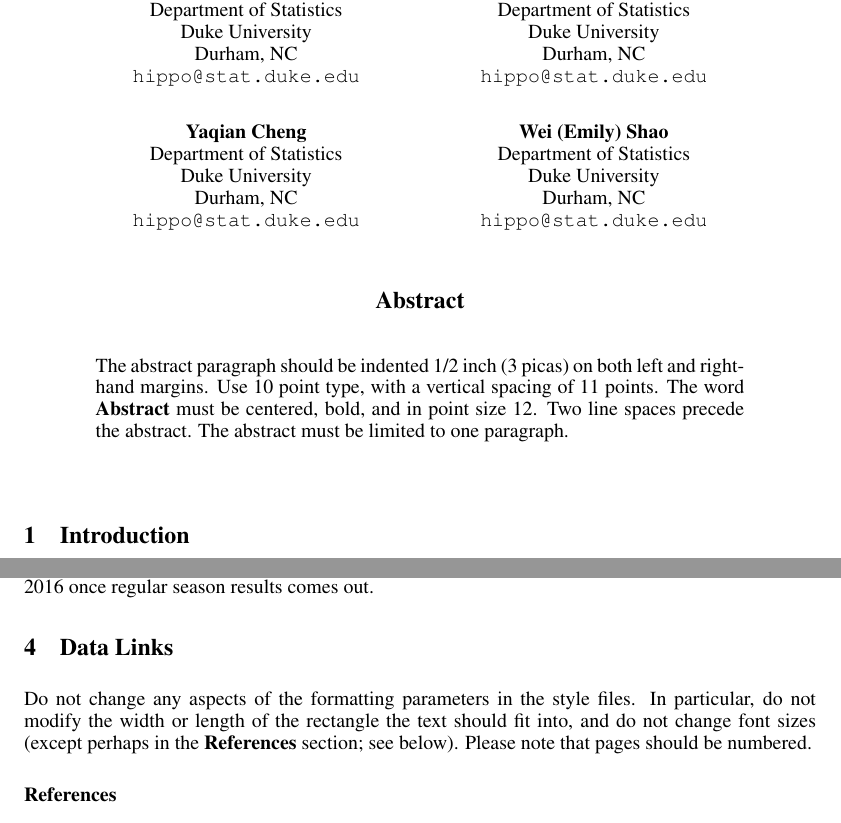
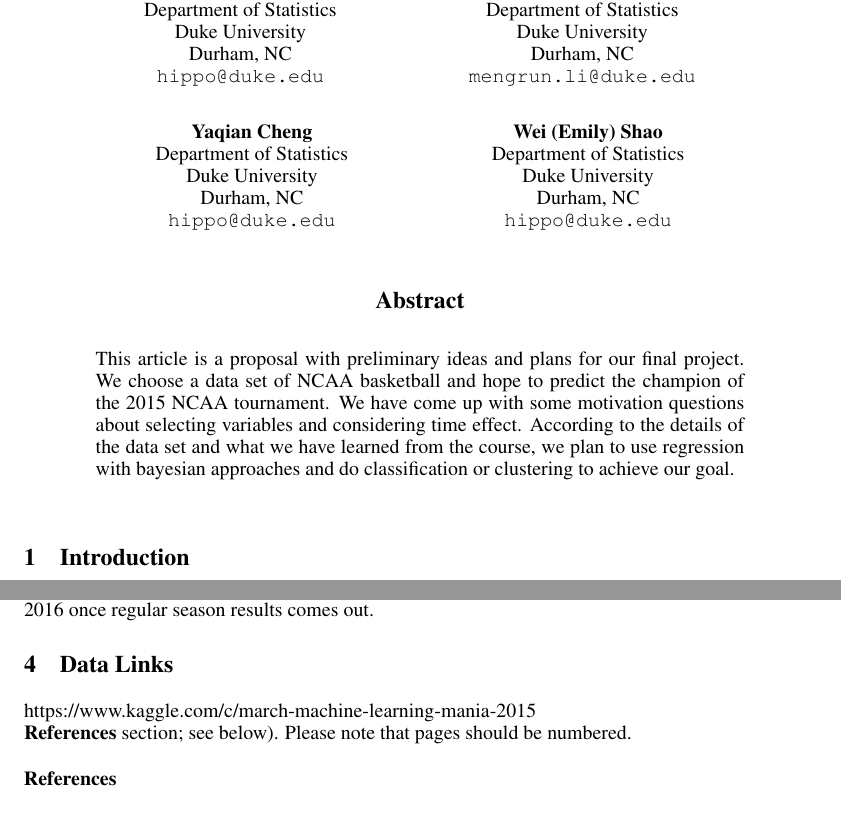
Before and after one commit to cici7941/STA_521_NCAA-tournament-prediction, a LaTeX paper (nips2015.tex): two parts of pages 1 and 2 of 3 before the commit and two parts of pages 1 and 2 of 2 after it, joined at a grey line, cut so that both start at the same text. Compiled offline with pdfLaTeX.

Commit message:
add abstract and data link

```diff
--- a/nips2015.tex
+++ b/nips2015.tex
@@ -15,25 +15,25 @@ funding agencies.} \\
 Department of Statistics\\
 Duke University\\
 Durham, NC \\
-\texttt{hippo@stat.duke.edu} \\
+\texttt{hippo@duke.edu} \\
 \And
 Mengrun Li \\
 Department of Statistics\\
 Duke University\\
 Durham, NC \\
-\texttt{hippo@stat.duke.edu} \\
+\texttt{mengrun.li@duke.edu} \\
 \AND
 Yaqian Cheng \\
 Department of Statistics\\
 Duke University\\
 Durham, NC \\
-\texttt{hippo@stat.duke.edu} \\
+\texttt{hippo@duke.edu} \\
 \And
 Wei (Emily) Shao \\
 Department of Statistics\\
 Duke University\\
 Durham, NC \\
-\texttt{hippo@stat.duke.edu} \\
+\texttt{hippo@duke.edu} \\
 }
 
 \newcommand{\fix}{\marginpar{FIX}}
@@ -47,11 +47,7 @@ Durham, NC \\
 \maketitle
 
 \begin{abstract}
-The abstract paragraph should be indented 1/2~inch (3~picas) on both left and
-right-hand margins. Use 10~point type, with a vertical spacing of 11~points.
-The word \textbf{Abstract} must be centered, bold, and in point size 12. Two
-line spaces precede the abstract. The abstract must be limited to one
-paragraph.
+This article is a proposal with preliminary ideas and plans for our final project. We choose a data set of NCAA basketball and hope to predict the champion of the 2015 NCAA tournament. We have come up with some motivation questions about selecting variables and considering time effect. According to the details of the data set and what we have learned from the course, we plan to use regression with bayesian approaches and do classification or clustering to achieve our goal.
 \end{abstract}
 
 \section{Introduction}
@@ -123,9 +119,7 @@ For the third motivation question, we simply use the same model to predict tourn
 %The version of the paper submitted for review should have ``Anonymous Author(s)'' as the author of the paper.
 
 \section{Data Links}
-Do not change any aspects of the formatting parameters in the style files.
-In particular, do not modify the width or length of the rectangle the text
-should fit into, and do not change font sizes (except perhaps in the
+ https://www.kaggle.com/c/march-machine-learning-mania-2015\\
 \textbf{References} section; see below). Please note that pages should be
 numbered.
 
```
